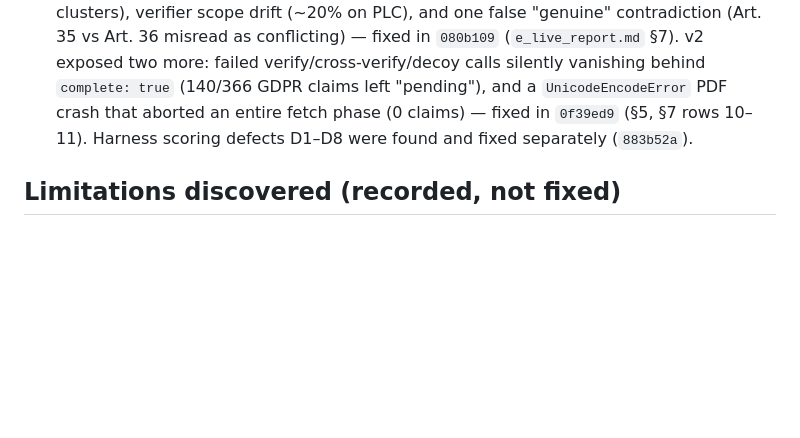
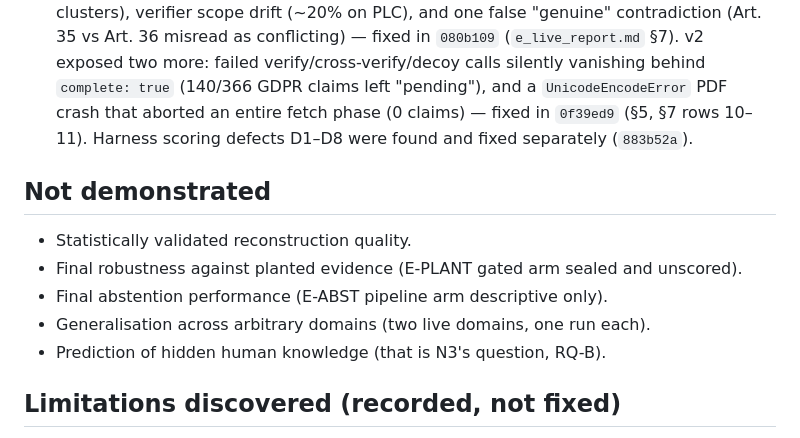
Before and after one commit to AdamKrysztopa/edu_proj, a Markdown page: research/n2/closeout.md, the part around the change. GitHub-like rendering; blank space fills up the shorter version.

Commit message:
N2 closeout: list what N2 did not demonstrate
Co-Authored-By: Claude Opus 5.5 <noreply@anthropic.com>
Claude-Session: https://claude.ai/code/session_01PvjzihiFcF4ZPmJ52juNYY

```diff
--- a/research/n2/closeout.md
+++ b/research/n2/closeout.md
@@ -23,6 +23,14 @@ N2's registered purpose (`REORIENTATION.md` §22): build a gated reconstruction
 - **UNKNOWN/unsupported states can be represented.** UNKNOWN is written only for a searched, uncovered slot (`test_e2e_slots.py`); 14/35 GDPR (area × probe) slots returned UNKNOWN in v1, plausibly real signal — normative legal text carries no failure-mode/cue content (§4.4).
 - **Live execution exposed real defects, and they were fixed.** v1 found: HTTP error pages counted as sources, curated PDFs rejected, corroboration structurally dead (0 merges on 370 and 259 extractions), independence over-merging (GDPR collapsed to 4 clusters), verifier scope drift (~20% on PLC), and one false "genuine" contradiction (Art. 35 vs Art. 36 misread as conflicting) — fixed in `080b109` (`e_live_report.md` §7). v2 exposed two more: failed verify/cross-verify/decoy calls silently vanishing behind `complete: true` (140/366 GDPR claims left "pending"), and a `UnicodeEncodeError` PDF crash that aborted an entire fetch phase (0 claims) — fixed in `0f39ed9` (§5, §7 rows 10–11). Harness scoring defects D1–D8 were found and fixed separately (`883b52a`).
 
+## Not demonstrated
+
+- Statistically validated reconstruction quality.
+- Final robustness against planted evidence (E-PLANT gated arm sealed and unscored).
+- Final abstention performance (E-ABST pipeline arm descriptive only).
+- Generalisation across arbitrary domains (two live domains, one run each).
+- Prediction of hidden human knowledge (that is N3's question, RQ-B).
+
 ## Limitations discovered (recorded, not fixed)
 
 `final_adversarial_review.md` R1–R10: decoy validity is self-certified (R2); cross-verify can count a verbatim copy as independent (R3); scope-flagged REFUTES still become N1 Contradictions (R4); extraction truncation drops whole documents at 8192 tokens (R5); `complete`/`n3_input` ignore `failed_calls_by_task` (R6); retrieval/baseline asymmetry favours the baseline, which sees URLs (R7); host tables and prompts carry E-LIVE domain residue (R8). None of these block the engineering milestone; they are inputs to N3 hardening.
```
